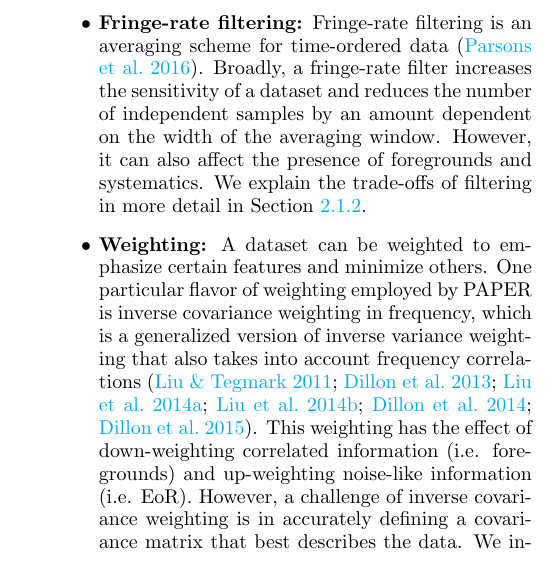
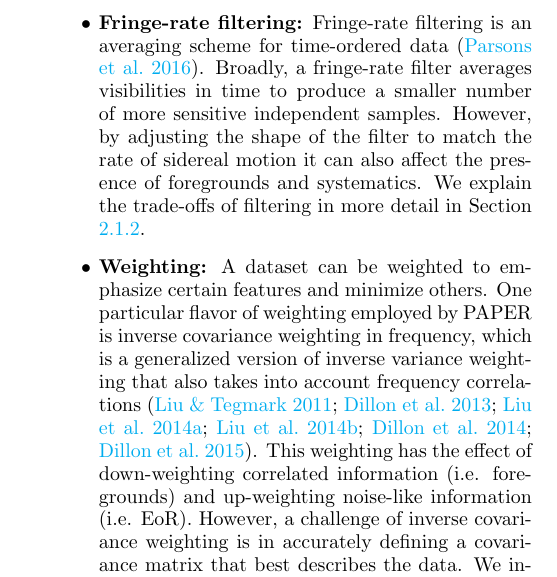
Before and after one commit to carinacheng/PAPERMethods_paper, a LaTeX paper (PAPER.tex): part of one column of page 3 of 33, cut so that both start at the same text. Compiled offline with pdfLaTeX.

Commit message:
Tweaked FRF description for wider audience.

```diff
--- a/PAPER.tex
+++ b/PAPER.tex
@@ -247,8 +247,8 @@ these four techniques because they represent major steps in PAPER's power spectr
 being standard steps in general $21$ cm analyses.
 \begin{itemize}
 \item \textbf{Fringe-rate filtering:} Fringe-rate filtering is an averaging scheme for time-ordered data
-(\citealt{parsons_et_al2016}). Broadly, a fringe-rate filter increases the sensitivity of a dataset and reduces the number of
-independent samples by an amount dependent on the width of the averaging window. However, it can also affect the presence
+(\citealt{parsons_et_al2016}). Broadly, a fringe-rate filter averages visibilities in time to produce a smaller number of more sensitive
+independent samples. However, by adjusting the shape of the filter to match the rate of sidereal motion it can also affect the presence
 of foregrounds and systematics. We explain the trade-offs of filtering in more detail in Section \ref{sec:toymodel_frf}.
 \item \textbf{Weighting:} A dataset can be weighted to emphasize certain features and minimize others. One particular flavor of
 weighting employed by PAPER is inverse covariance weighting in frequency, which is a generalized version of inverse variance
```
